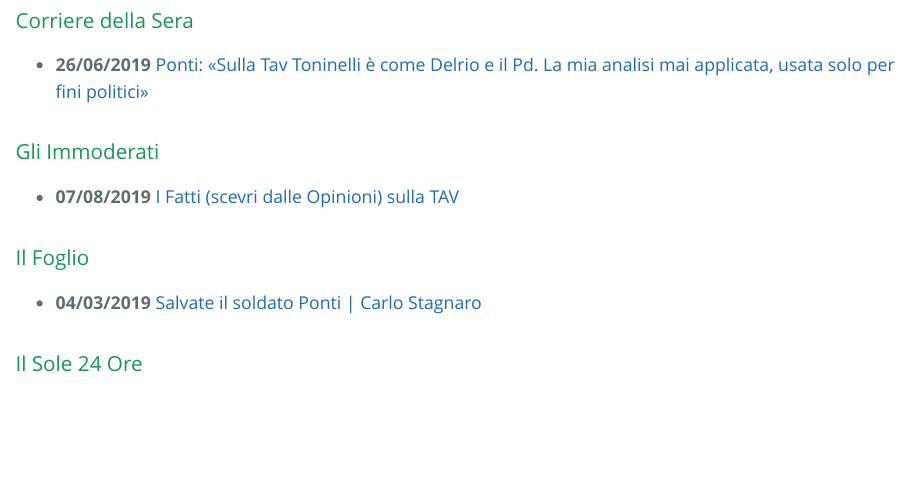
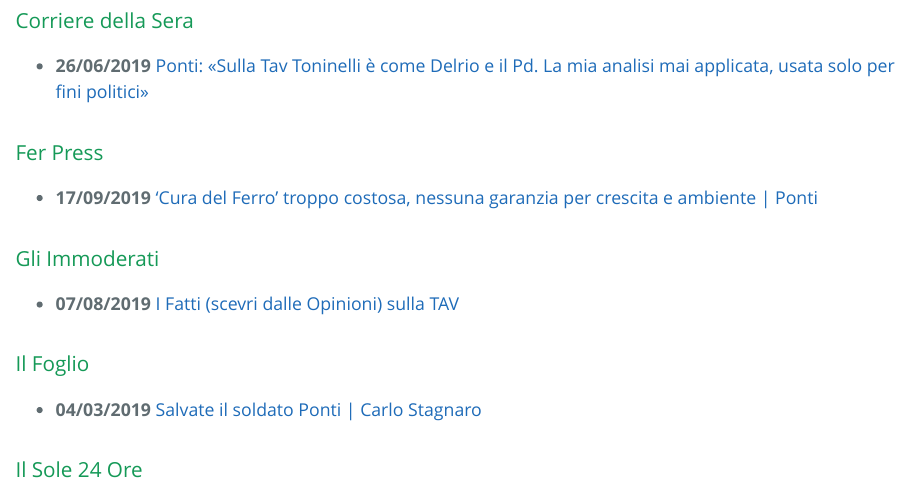
Before and after one commit to pitmonticone/Torino-Lione, an R Markdown document (01-Articoli.Rmd): the page in a window 1100 px wide, from 1180 px down before the commit and from 1210 px down after it, so that both start at the same text. The pictures show the output file 01-Articoli.html that the author committed with the source, opened offline.

Commit message:
ferPress article added

```diff
--- a/01-Articoli.Rmd
+++ b/01-Articoli.Rmd
@@ -32,6 +32,10 @@
 
 ### Corriere della Sera
 * **26/06/2019** [Ponti: «Sulla Tav Toninelli è come Delrio e il Pd. La mia analisi mai applicata, usata solo per fini politici»](https://www.corriere.it/politica/19_giugno_26/ponti-sulla-tav-toninelli-come-delrio-pd-mia-analisi-mai-applicata-usata-solo-fini-politici-edbc365e-984c-11e9-ab34-56b2d57d687f.shtml)
+
+### Fer Press
+* **17/09/2019** [‘Cura del Ferro’ troppo costosa, nessuna garanzia per crescita e ambiente | Ponti](https://www.ferpress.it/ponti-cura-del-ferro-costosa-nessuna-garanzia-crescita-ambiente-ad-oggi-pagati-circa-350-mld-la-tecnologia-va-altrove/#.XYCbKK64Cdo.twitter)
+
 
 ### Gli Immoderati
 * **07/08/2019** [I Fatti (scevri dalle Opinioni) sulla TAV](https://www.immoderati.it/2019/08/07/i-fatti-scevri-dalle-opinioni-sulla-tav/)
```
Also changed, not shown: 01-Articoli.html.
